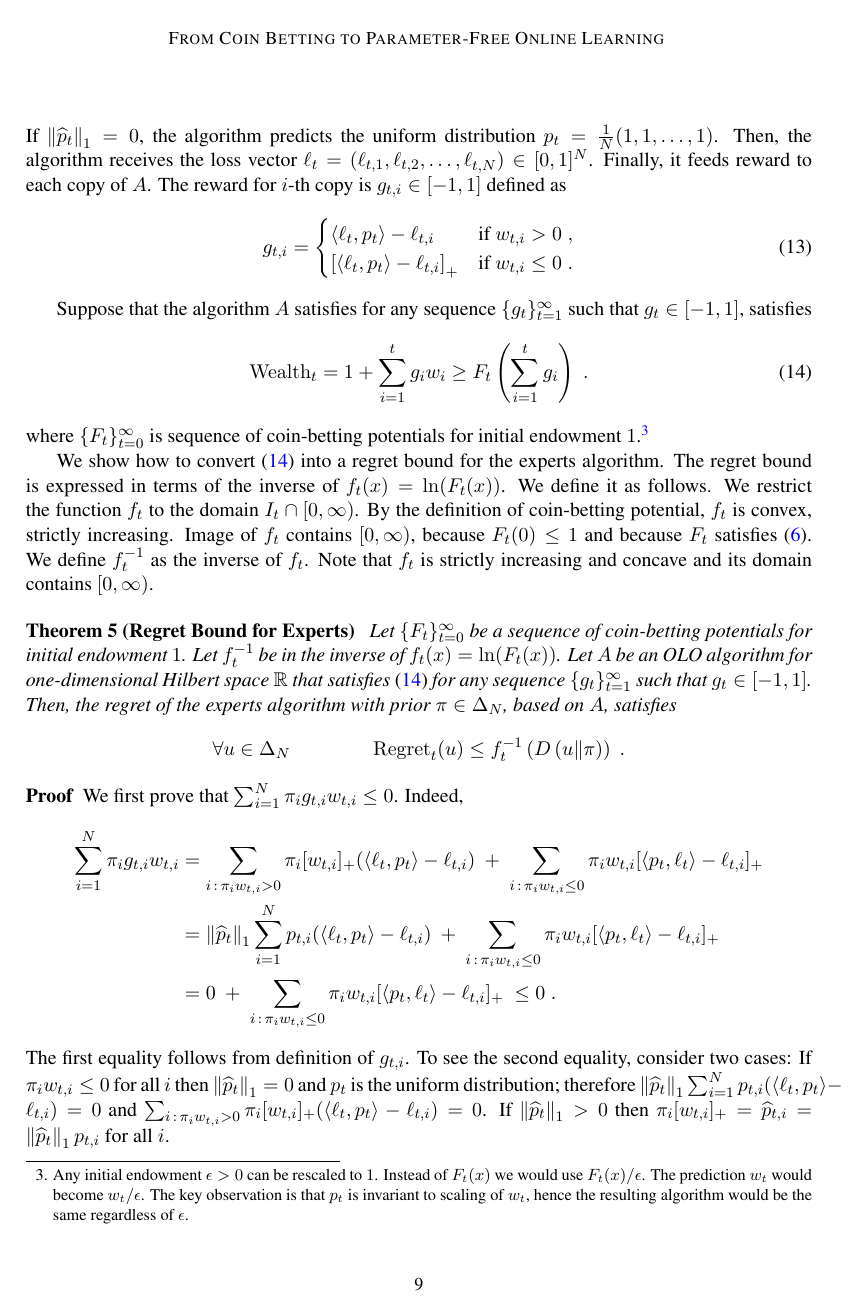
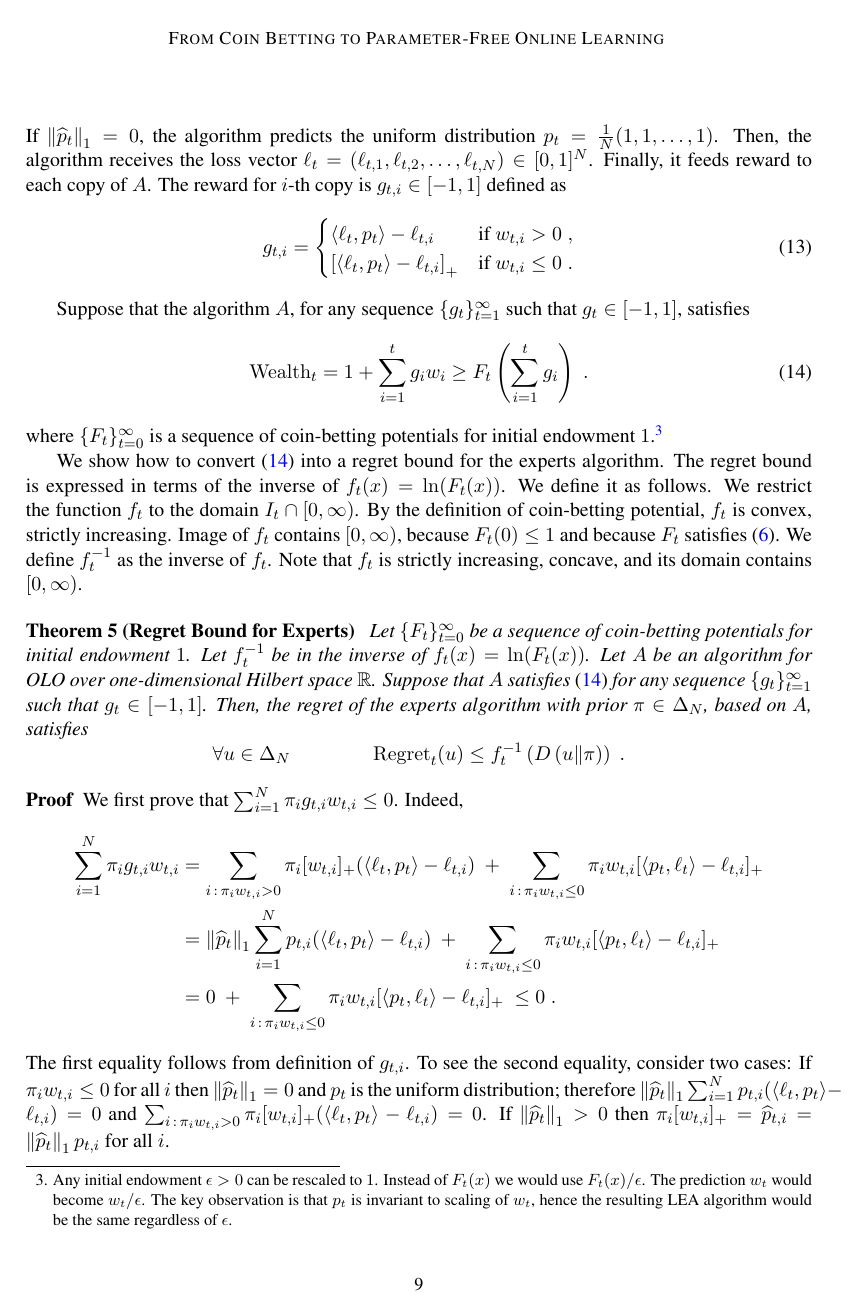
Before and after one commit to DavidPal/coin-betting-and-online-learning, a LaTeX document (main.tex, which reads reduction-experts.tex): page 9 of 25. Compiled offline with pdfLaTeX.

Commit message:
Fix errors/typos/grammar in experts reduction

```diff
--- a/reduction-experts.tex
+++ b/reduction-experts.tex
@@ -33,17 +33,18 @@ g_{t,i} =
 \end{cases}
 \end{align}
 
-Suppose that the algorithm $A$ satisfies for any sequence
+Suppose that the algorithm $A$, for any sequence
 $\{g_t\}_{t=1}^\infty$ such that $g_t \in [-1,1]$, satisfies
 \begin{equation}
 \label{equation:experts-one-dimensional-assumption}
 \Wealth_t = 1 + \sum_{i=1}^t g_i w_i \ge F_t\left(\sum_{i=1}^t g_i\right) \; .
 \end{equation}
-where $\{F_t\}_{t=0}^\infty$ is sequence of coin-betting potentials for initial
-endowment $1$.\footnote{Any initial endowment $\epsilon > 0$ can be rescaled to
-$1$. Instead of $F_t(x)$ we would use $F_t(x)/\epsilon$. The prediction $w_t$
-would become $w_t/\epsilon$. The key observation is that $p_t$ is invariant to
-scaling of $w_t$, hence the resulting algorithm would be the same regardless of $\epsilon$.}
+where $\{F_t\}_{t=0}^\infty$ is a sequence of coin-betting potentials for
+initial endowment $1$.\footnote{Any initial endowment $\epsilon > 0$ can be
+rescaled to $1$. Instead of $F_t(x)$ we would use $F_t(x)/\epsilon$. The
+prediction $w_t$ would become $w_t/\epsilon$. The key observation is that $p_t$
+is invariant to scaling of $w_t$, hence the resulting LEA algorithm would be the
+same regardless of $\epsilon$.}
 
 We show how to convert \eqref{equation:experts-one-dimensional-assumption} into
 a regret bound for the experts algorithm. The regret bound is expressed in terms
@@ -52,17 +53,18 @@ restrict the function $f_t$ to the domain $I_t \cap [0, \infty)$. By the
 definition of coin-betting potential, $f_t$ is convex, strictly increasing.
 Image of $f_t$ contains $[0,\infty)$, because $F_t(0) \le 1$ and because $F_t$
 satisfies \eqref{equation:potential-limit-assumption}. We define $f_t^{-1}$ as
-the inverse of $f_t$. Note that $f_t$ is strictly increasing and concave and its
+the inverse of $f_t$. Note that $f_t$ is strictly increasing, concave, and its
 domain contains $[0, \infty)$.
 
 \begin{theorem}[Regret Bound for Experts]
 \label{theorem:regret-bound-experts}
 Let $\{F_t\}_{t=0}^\infty$ be a sequence of coin-betting potentials for initial
 endowment $1$. Let $f_t^{-1}$ be in the inverse of $f_t(x) = \ln(F_t(x))$.
-Let $A$ be an OLO algorithm for one-dimensional Hilbert space
-$\R$ that satisfies \eqref{equation:experts-one-dimensional-assumption} for any
-sequence $\{g_t\}_{t=1}^\infty$ such that $g_t \in [-1,1]$. Then, the regret of
-the experts algorithm with prior $\pi \in \Delta_N$, based on $A$, satisfies
+Let $A$ be an algorithm for OLO over one-dimensional Hilbert space
+$\R$. Suppose that $A$ satisfies
+\eqref{equation:experts-one-dimensional-assumption} for any sequence
+$\{g_t\}_{t=1}^\infty$ such that $g_t \in [-1,1]$. Then, the regret of the
+experts algorithm with prior $\pi \in \Delta_N$, based on $A$, satisfies
 $$
 \forall u \in \Delta_N \qquad \qquad
 \Regret_t(u) \le f_t^{-1}\left( \KL{u}{\pi} \right) \; .
@@ -100,12 +102,12 @@ where the first inequality follows from the assumption
 & = \sum_{t=1}^T \langle \ell_t, p_t - u \rangle
 = \sum_{t=1}^T \sum_{i=1}^N u_i \left( \langle \ell_t, p_t \rangle - \ell_{t,i} \right) \\
 & \le \sum_{t=1}^T \sum_{i=1}^N u_i g_{t,i} & \text{(by definition of $g_{t,i}$)} \\
-& = \sum_{i=1}^N u_i G_{T,i}
- = \sum_{i=1}^N u_i f_T^{-1}\left[\ln \exp\left(f_T(G_{T,i})\right)\right] \\
-& \le f_T^{-1}\left(\sum_{i=1}^N u_i \left[\ln \exp\left(f_T(G_{T,i})\right)\right]\right) & \text{(by concavity of $f_T$)} \\
-& = f_T^{-1}\left(\sum_{i=1}^N u_i \left[\ln \frac{\pi_i}{u_i}\exp\left(f_T(G_{T,i})\right)+ \ln\frac{u_i}{\pi_i}\right]\right) \\
-& = f_T^{-1}\left(\sum_{i=1}^N u_i \left[\ln \frac{\pi_i}{u_i}\exp\left(f_T(G_{T,i})\right)\right] + \KL{u}{\pi}\right) \\
-& \le f_T^{-1}\left(\ln \left(\sum_{i=1}^N \pi_i \exp\left(f_T(G_{T,i})\right) \right) + \KL{u}{\pi}\right) & \text{(by concavity of $\ln(\cdot)$)} \\
+& \le \sum_{i=1}^N u_i |G_{T,i}| & \text{(since $u \ge 0$)}  \\
+& = \sum_{i=1}^N u_i f_T^{-1}\left(\ln [F_T(G_{T,i})] \right)  & \text{(since $F_T(x) = \exp(f_T(x))$ is even)} \\
+& \le f_T^{-1}\left(\sum_{i=1}^N u_i \ln \left[ F_T(G_{T,i}) \right]\right) & \text{(by concavity of $f_T$)} \\
+& = f_T^{-1}\left(\sum_{i=1}^N u_i \left\{\ln \left[ \frac{\pi_i}{u_i} F_T(G_{T,i}) \right] + \ln \left[\frac{u_i}{\pi_i}\right] \right\} \right) \\
+& = f_T^{-1}\left(\sum_{i=1}^N u_i \left\{\ln \left[\frac{\pi_i}{u_i} F_T(G_{T,i}) \right]\right\} + \KL{u}{\pi}\right) \\
+& \le f_T^{-1}\left(\ln \left(\sum_{i=1}^N \pi_i F_T(G_{T,i}) \right) + \KL{u}{\pi}\right) & \text{(by concavity of $\ln(\cdot)$)} \\
 & \le f_T^{-1}\left(\KL{u}{\pi}\right) & \text{(by \eqref{equation:bounded-potential})}.
 \end{align*}
 \endgroup
```
Also changed, not shown: introduction.tex (+1 -1 lines), reduction-experts.tex (12 more changed lines).
